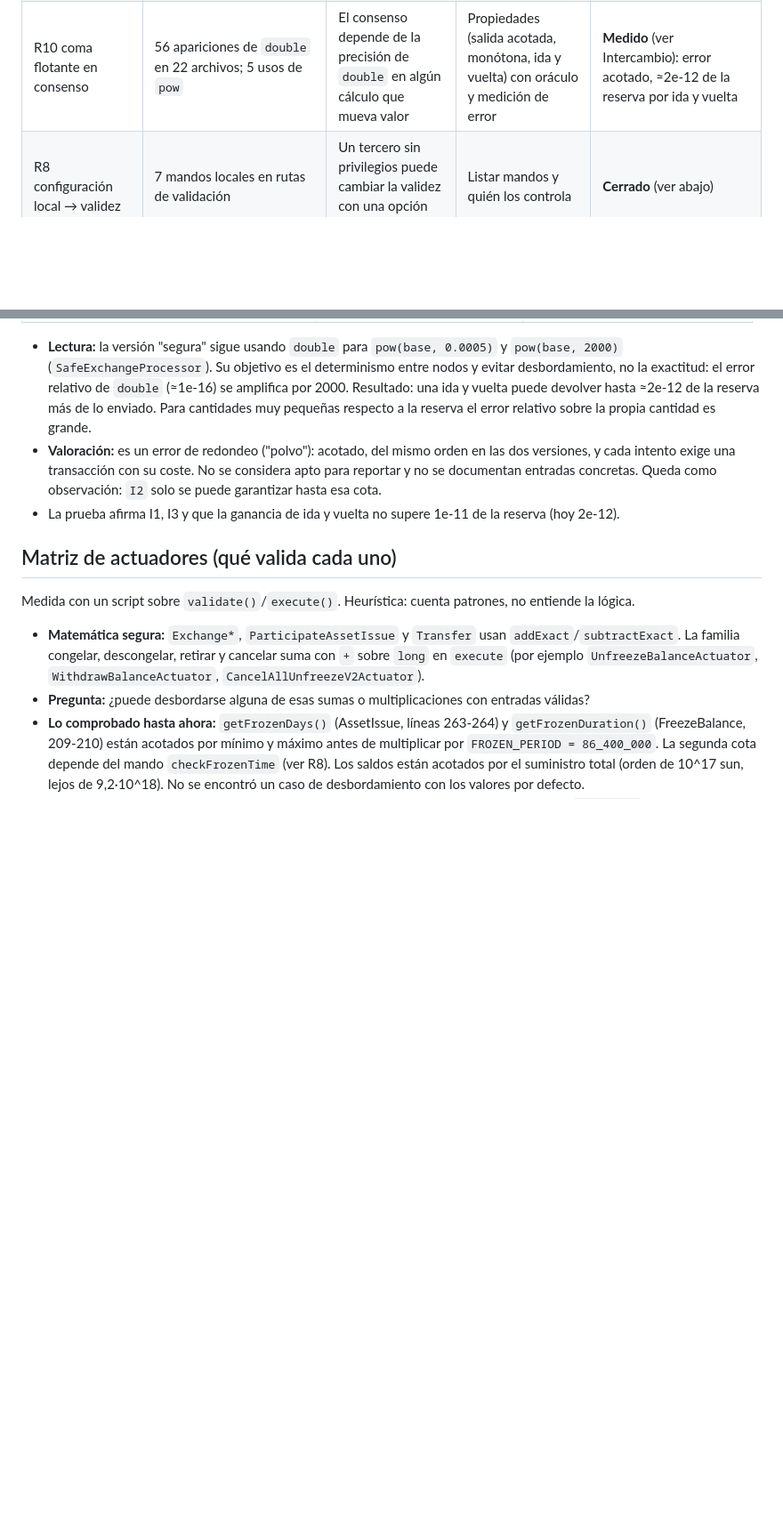
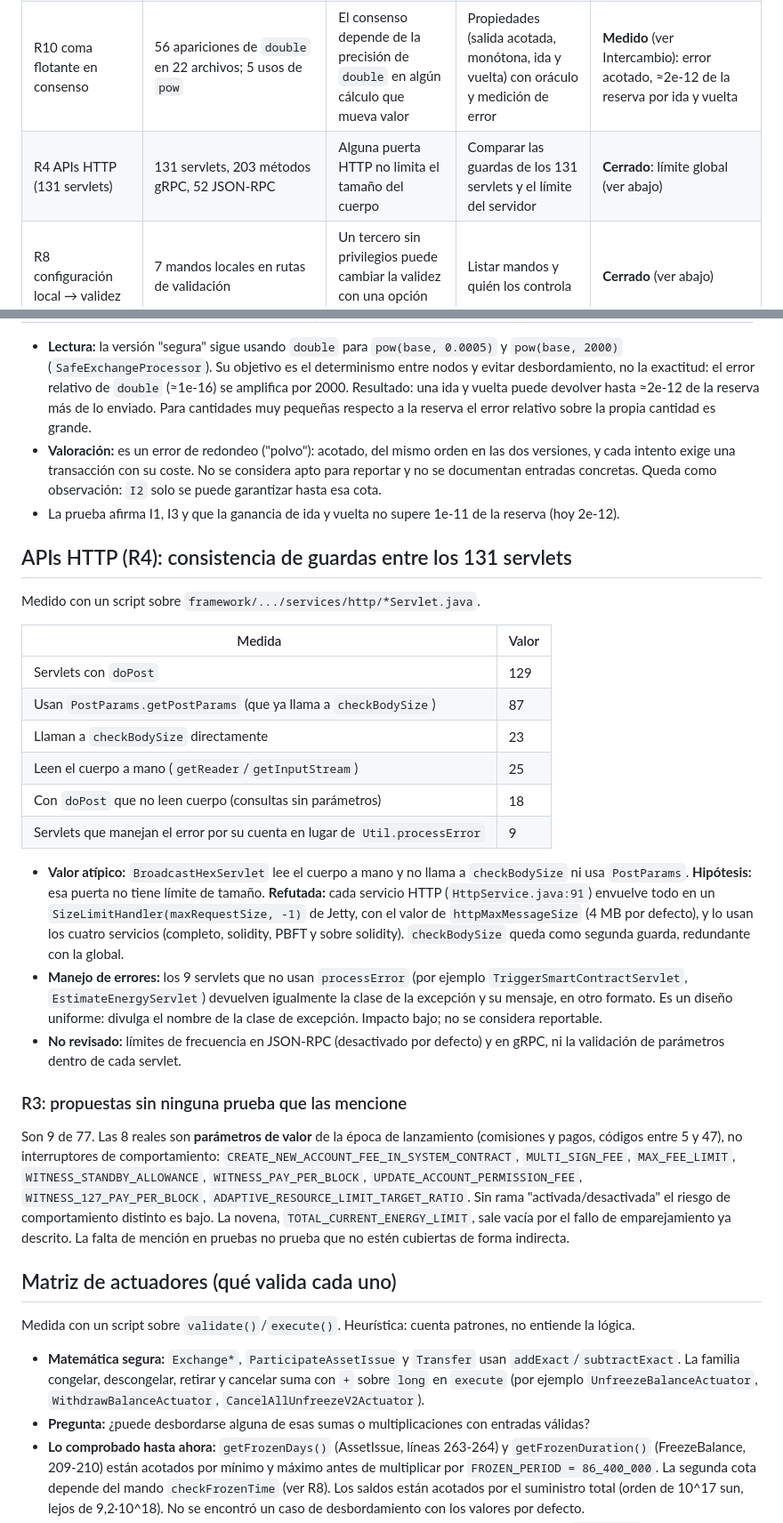
Before and after one commit to teamrosw800-pixel/a, a Markdown page: RIOS.md, 2 parts joined by grey strips. Shown at 89% size. Drawn GitHub-style; blank space fills up the shorter version.

Commit message:
RIOS: consistencia de guardas en las APIs HTTP y propuestas sin pruebas
Compara los 131 servlets, refuta que BroadcastHexServlet carezca de límite
de tamaño (límite global de Jetty) y clasifica las 9 propuestas sin pruebas
como parámetros de valor. Sin hallazgos.

Co-Authored-By: Claude Sonnet 5.5 <noreply@anthropic.com>
Claude-Session: https://claude.ai/code/session_01BHk4Xc6itga9vo2xTaNCK3

```diff
--- a/RIOS.md
+++ b/RIOS.md
@@ -34,6 +34,7 @@ Fecha de las mediciones: 2026-10-01. Entorno: Java 8 (OpenJDK 1.8.0_504), Gradle
 | R7 reversión | 60 | Revertir no descarta algún cambio | 48 pruebas | **Cerrado** |
 | R-tiempo (CPU) | 27 | El resultado depende de la velocidad del nodo | — | Diseño conocido (ratio de tiempo); su comprobación exige carga, fuera de alcance |
 | R10 coma flotante en consenso | 56 apariciones de `double` en 22 archivos; 5 usos de `pow` | El consenso depende de la precisión de `double` en algún cálculo que mueva valor | Propiedades (salida acotada, monótona, ida y vuelta) con oráculo y medición de error | **Medido** (ver Intercambio): error acotado, ≈2e-12 de la reserva por ida y vuelta |
+| R4 APIs HTTP (131 servlets) | 131 servlets, 203 métodos gRPC, 52 JSON-RPC | Alguna puerta HTTP no limita el tamaño del cuerpo | Comparar las guardas de los 131 servlets y el límite del servidor | **Cerrado**: límite global (ver abajo) |
 | R8 configuración local → validez | 7 mandos locales en rutas de validación | Un tercero sin privilegios puede cambiar la validez con una opción local | Listar mandos y quién los controla | **Cerrado** (ver abajo) |
 
 ### R8: configuración local que afecta a la validez
@@ -166,6 +167,40 @@ Prueba: `tests/ExchangeInvariantTest.java` (va en `framework/src/test/java/org/t
   documentan entradas concretas. Queda como observación: `I2` solo se puede garantizar hasta esa cota.
 - La prueba afirma I1, I3 y que la ganancia de ida y vuelta no supere 1e-11 de la reserva (hoy 2e-12).
 
+## APIs HTTP (R4): consistencia de guardas entre los 131 servlets
+
+Medido con un script sobre `framework/.../services/http/*Servlet.java`.
+
+| Medida | Valor |
+|---|---|
+| Servlets con `doPost` | 129 |
+| Usan `PostParams.getPostParams` (que ya llama a `checkBodySize`) | 87 |
+| Llaman a `checkBodySize` directamente | 23 |
+| Leen el cuerpo a mano (`getReader`/`getInputStream`) | 25 |
+| Con `doPost` que no leen cuerpo (consultas sin parámetros) | 18 |
+| Servlets que manejan el error por su cuenta en lugar de `Util.processError` | 9 |
+
+- **Valor atípico:** `BroadcastHexServlet` lee el cuerpo a mano y no llama a `checkBodySize` ni usa
+  `PostParams`. **Hipótesis:** esa puerta no tiene límite de tamaño. **Refutada:** cada servicio HTTP
+  (`HttpService.java:91`) envuelve todo en un `SizeLimitHandler(maxRequestSize, -1)` de Jetty, con el valor de
+  `httpMaxMessageSize` (4 MB por defecto), y lo usan los cuatro servicios (completo, solidity, PBFT y sobre
+  solidity). `checkBodySize` queda como segunda guarda, redundante con la global.
+- **Manejo de errores:** los 9 servlets que no usan `processError` (por ejemplo `TriggerSmartContractServlet`,
+  `EstimateEnergyServlet`) devuelven igualmente la clase de la excepción y su mensaje, en otro formato.
+  Es un diseño uniforme: divulga el nombre de la clase de excepción. Impacto bajo; no se considera reportable.
+- **No revisado:** límites de frecuencia en JSON-RPC (desactivado por defecto) y en gRPC, ni la
+  validación de parámetros dentro de cada servlet.
+
+### R3: propuestas sin ninguna prueba que las mencione
+
+Son 9 de 77. Las 8 reales son **parámetros de valor** de la época de lanzamiento (comisiones y pagos,
+códigos entre 5 y 47), no interruptores de comportamiento: `CREATE_NEW_ACCOUNT_FEE_IN_SYSTEM_CONTRACT`,
+`MULTI_SIGN_FEE`, `MAX_FEE_LIMIT`, `WITNESS_STANDBY_ALLOWANCE`, `WITNESS_PAY_PER_BLOCK`,
+`UPDATE_ACCOUNT_PERMISSION_FEE`, `WITNESS_127_PAY_PER_BLOCK`, `ADAPTIVE_RESOURCE_LIMIT_TARGET_RATIO`.
+Sin rama "activada/desactivada" el riesgo de comportamiento distinto es bajo. La novena,
+`TOTAL_CURRENT_ENERGY_LIMIT`, sale vacía por el fallo de emparejamiento ya descrito. La falta de mención
+en pruebas no prueba que no estén cubiertas de forma indirecta.
+
 ## Matriz de actuadores (qué valida cada uno)
 
 Medida con un script sobre `validate()`/`execute()`. Heurística: cuenta patrones, no entiende la lógica.
```
